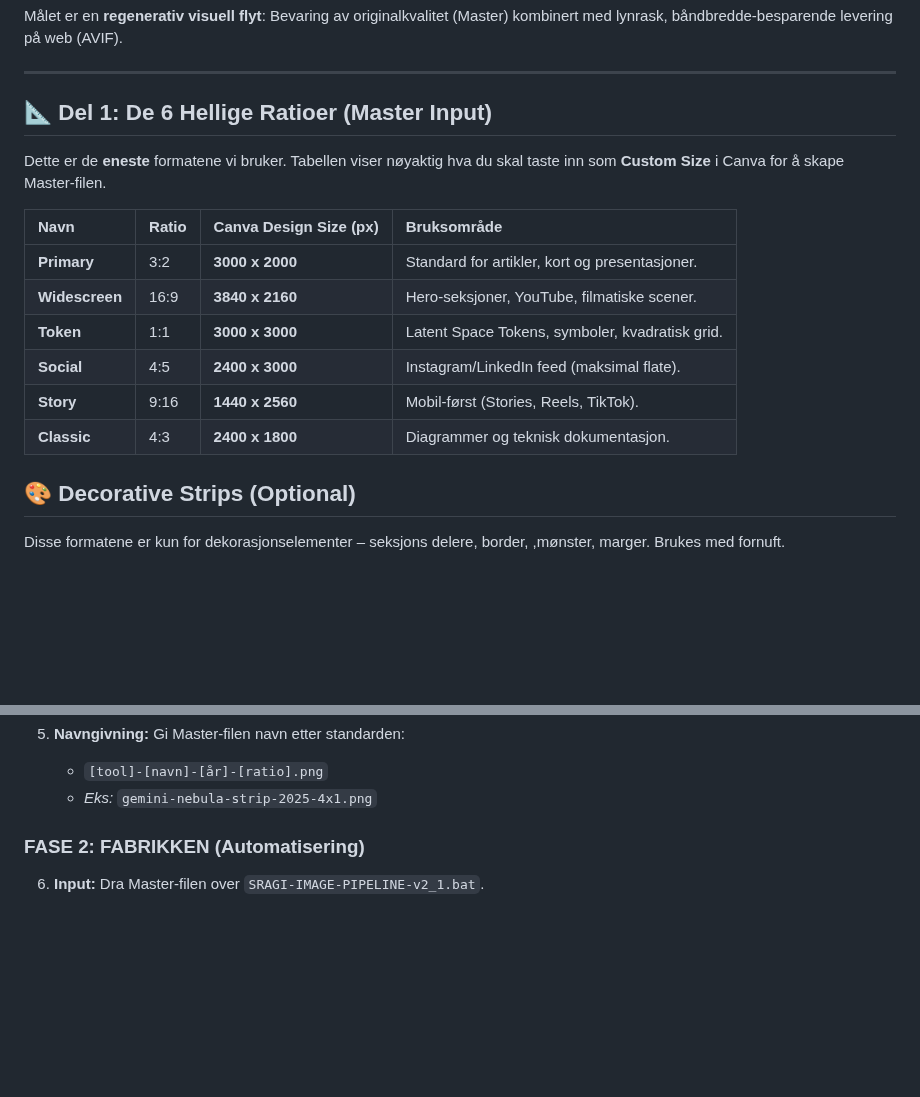
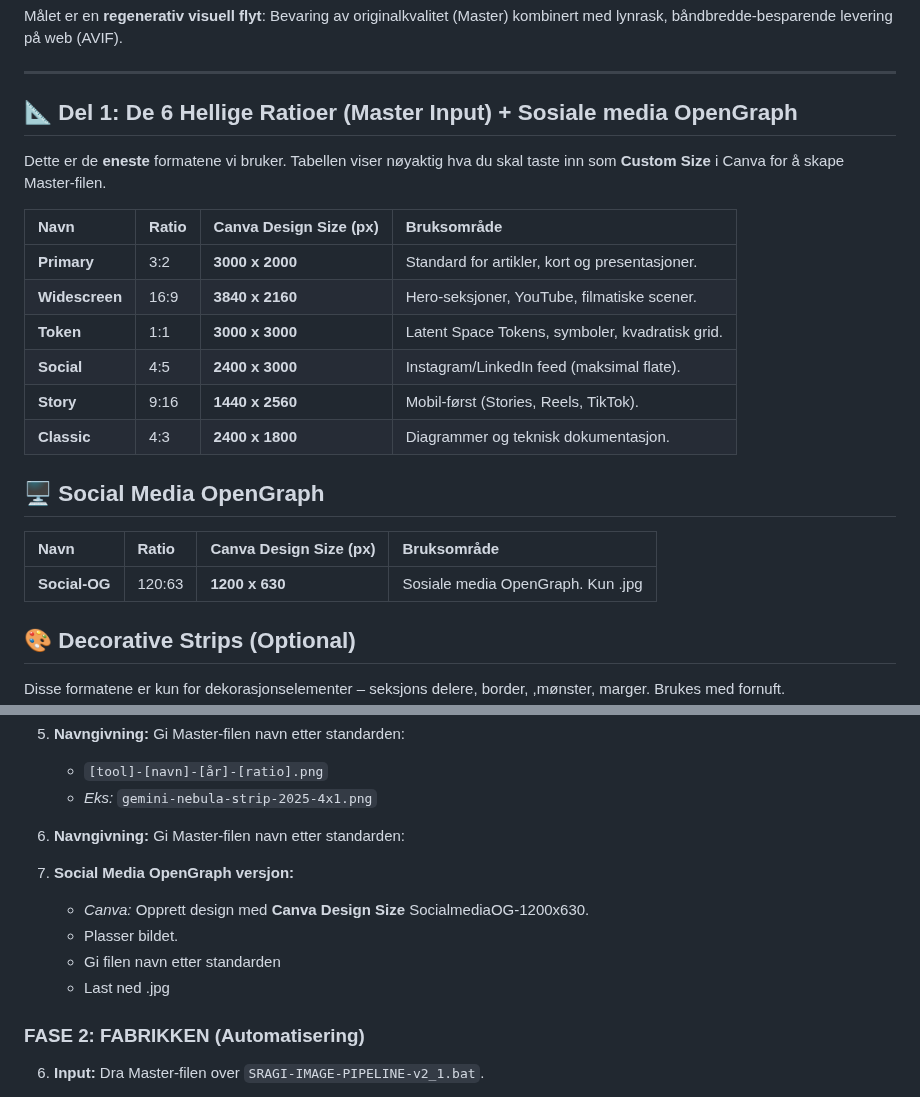
Before and after one commit to Project2040/sragi.org, a Markdown page: docs/visual/VISUAL-PROTOCOL.md, 2 parts joined by grey strips. GitHub-like rendering; blank space fills up the shorter version.

Commit message:
Enhance VISUAL-PROTOCOL with OpenGraph details
Added section for Social Media OpenGraph formats and naming conventions.

```diff
--- a/docs/visual/VISUAL-PROTOCOL.md
+++ b/docs/visual/VISUAL-PROTOCOL.md
@@ -20,7 +20,7 @@ Målet er en **regenerativ visuell flyt**: Bevaring av originalkvalitet (Master)
 
 ---
 
-## 📐 Del 1: De 6 Hellige Ratioer (Master Input)
+## 📐 Del 1: De 6 Hellige Ratioer (Master Input) + Sosiale media OpenGraph
 
 Dette er de **eneste** formatene vi bruker. Tabellen viser nøyaktig hva du skal taste inn som **Custom Size** i Canva for å skape Master-filen.
 
@@ -32,6 +32,12 @@ Dette er de **eneste** formatene vi bruker. Tabellen viser nøyaktig hva du skal
 | **Social** | 4:5 | **2400 x 3000** | Instagram/LinkedIn feed (maksimal flate). |
 | **Story** | 9:16 | **1440 x 2560** | Mobil-først (Stories, Reels, TikTok). |
 | **Classic** | 4:3 | **2400 x 1800** | Diagrammer og teknisk dokumentasjon. |
+
+## 🖥️ Social Media OpenGraph
+
+| Navn | Ratio | **Canva Design Size (px)** | Bruksområde |
+| :--- | :--- | :--- | :--- |
+| **Social-OG** | 120:63 | **1200 x 630** | Sosiale media OpenGraph. Kun .jpg |
 
 ## 🎨 Decorative Strips (Optional)
 
@@ -72,6 +78,14 @@ Dette er den slaviske prosessen fra idé til publisering.
 5.  **Navngivning:** Gi Master-filen navn etter standarden:
     * `[tool]-[navn]-[år]-[ratio].png`
     * *Eks:* `gemini-nebula-strip-2025-4x1.png`
+
+6.  **Navngivning:** Gi Master-filen navn etter standarden:
+
+7.  **Social Media OpenGraph versjon:**
+     * *Canva:* Opprett design med **Canva Design Size** SocialmediaOG-1200x630.
+     * Plasser bildet.
+     * Gi filen navn etter standarden
+     * Last ned .jpg
 
 ### FASE 2: FABRIKKEN (Automatisering)
 
```
